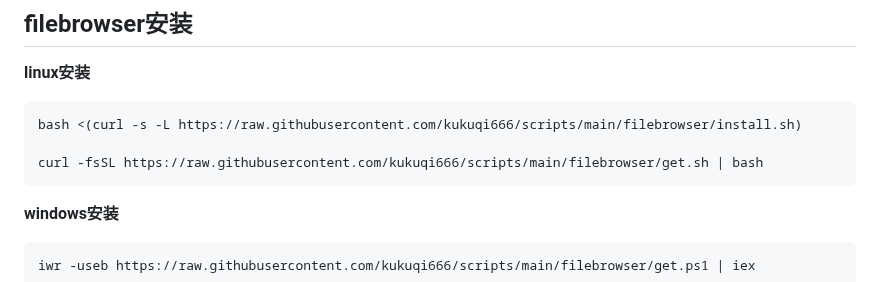
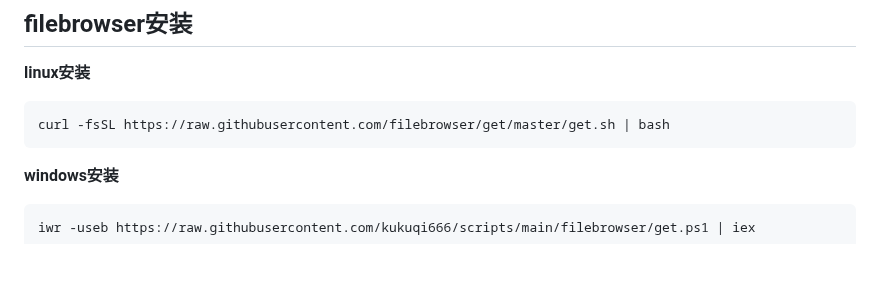
Before and after one commit to kukuqi666/scripts, a Markdown page: index.md, the part around the change. GitHub-like rendering; blank space fills up the shorter version.

````diff
--- a/index.md
+++ b/index.md
@@ -160,9 +160,7 @@ mv systeminfo Top Ufw Firewalld /usr/local/bin
 
 **linux安装**
 ```
-bash <(curl -s -L https://raw.githubusercontent.com/kukuqi666/scripts/main/filebrowser/install.sh)
-
-curl -fsSL https://raw.githubusercontent.com/kukuqi666/scripts/main/filebrowser/get.sh | bash
+curl -fsSL https://raw.githubusercontent.com/filebrowser/get/master/get.sh | bash
 ```
 
 **windows安装**
````
